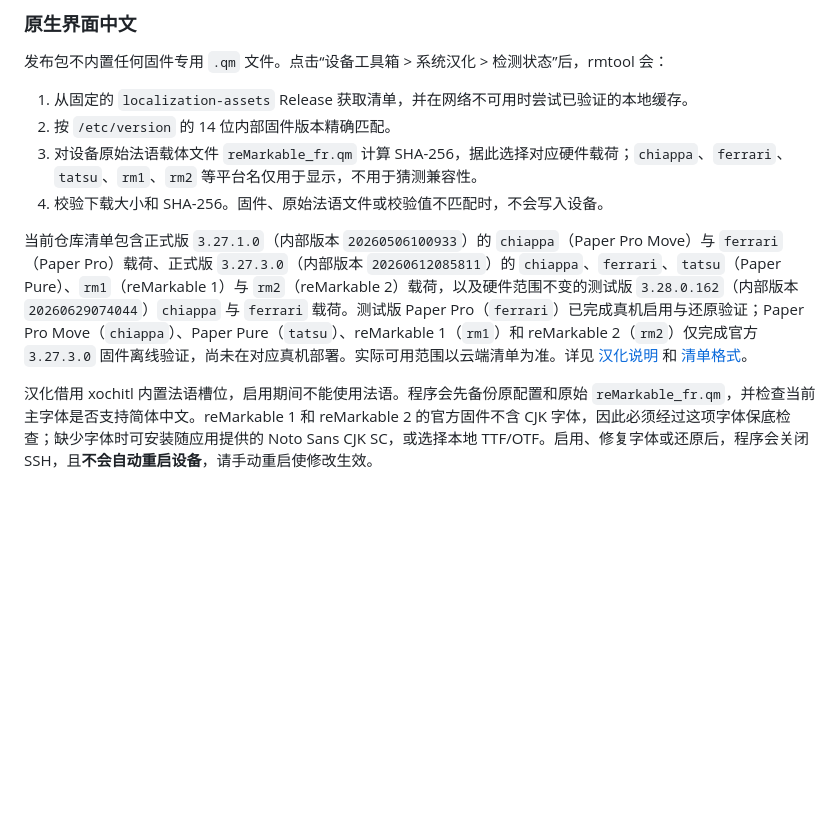
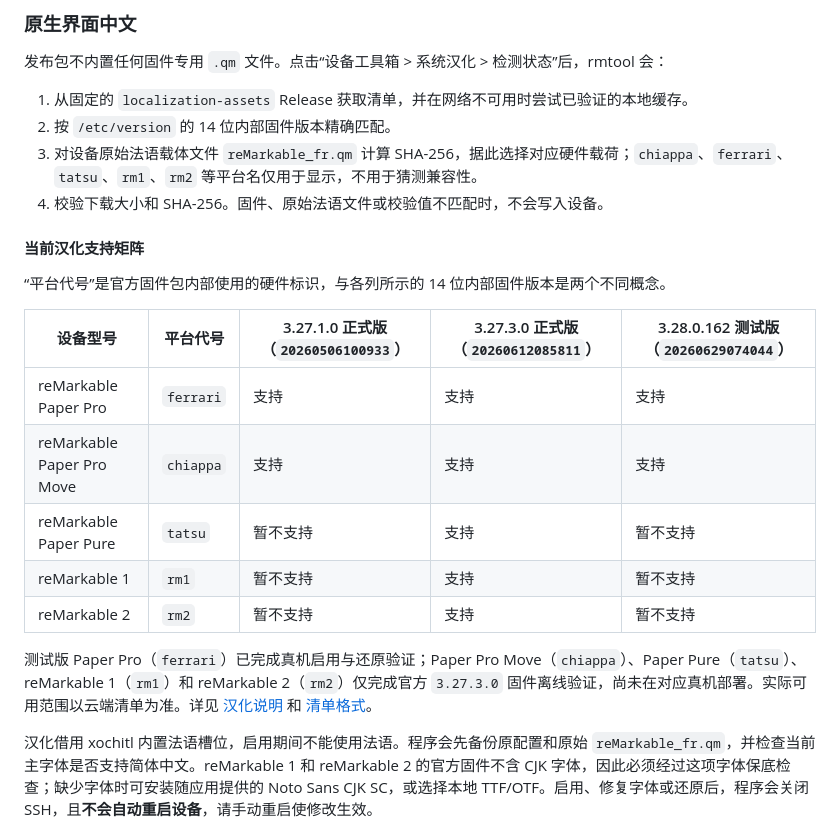
Before and after one commit to pretenderlu/rmtool, a Markdown page: README.zh-CN.md, the part around the change. Rendered like a GitHub page; blank space fills up the shorter version.

```diff
--- a/README.zh-CN.md
+++ b/README.zh-CN.md
@@ -115,7 +115,19 @@ rmtool 将运行状态保存在应用旁的 `.rmtool/`：
 3. 对设备原始法语载体文件 `reMarkable_fr.qm` 计算 SHA-256，据此选择对应硬件载荷；`chiappa`、`ferrari`、`tatsu`、`rm1`、`rm2` 等平台名仅用于显示，不用于猜测兼容性。
 4. 校验下载大小和 SHA-256。固件、原始法语文件或校验值不匹配时，不会写入设备。
 
-当前仓库清单包含正式版 `3.27.1.0`（内部版本 `20260506100933`）的 `chiappa`（Paper Pro Move）与 `ferrari`（Paper Pro）载荷、正式版 `3.27.3.0`（内部版本 `20260612085811`）的 `chiappa`、`ferrari`、`tatsu`（Paper Pure）、`rm1`（reMarkable 1）与 `rm2`（reMarkable 2）载荷，以及硬件范围不变的测试版 `3.28.0.162`（内部版本 `20260629074044`）`chiappa` 与 `ferrari` 载荷。测试版 Paper Pro（`ferrari`）已完成真机启用与还原验证；Paper Pro Move（`chiappa`）、Paper Pure（`tatsu`）、reMarkable 1（`rm1`）和 reMarkable 2（`rm2`）仅完成官方 `3.27.3.0` 固件离线验证，尚未在对应真机部署。实际可用范围以云端清单为准。详见 [汉化说明](translations/README.md) 和 [清单格式](translations/manifest.json)。
+#### 当前汉化支持矩阵
+
+“平台代号”是官方固件包内部使用的硬件标识，与各列所示的 14 位内部固件版本是两个不同概念。
+
+| 设备型号 | 平台代号 | 3.27.1.0 正式版（`20260506100933`） | 3.27.3.0 正式版（`20260612085811`） | 3.28.0.162 测试版（`20260629074044`） |
+| --- | --- | --- | --- | --- |
+| reMarkable Paper Pro | `ferrari` | 支持 | 支持 | 支持 |
+| reMarkable Paper Pro Move | `chiappa` | 支持 | 支持 | 支持 |
+| reMarkable Paper Pure | `tatsu` | 暂不支持 | 支持 | 暂不支持 |
+| reMarkable 1 | `rm1` | 暂不支持 | 支持 | 暂不支持 |
+| reMarkable 2 | `rm2` | 暂不支持 | 支持 | 暂不支持 |
+
+测试版 Paper Pro（`ferrari`）已完成真机启用与还原验证；Paper Pro Move（`chiappa`）、Paper Pure（`tatsu`）、reMarkable 1（`rm1`）和 reMarkable 2（`rm2`）仅完成官方 `3.27.3.0` 固件离线验证，尚未在对应真机部署。实际可用范围以云端清单为准。详见 [汉化说明](translations/README.md) 和 [清单格式](translations/manifest.json)。
 
 汉化借用 xochitl 内置法语槽位，启用期间不能使用法语。程序会先备份原配置和原始 `reMarkable_fr.qm`，并检查当前主字体是否支持简体中文。reMarkable 1 和 reMarkable 2 的官方固件不含 CJK 字体，因此必须经过这项字体保底检查；缺少字体时可安装随应用提供的 Noto Sans CJK SC，或选择本地 TTF/OTF。启用、修复字体或还原后，程序会关闭 SSH，且**不会自动重启设备**，请手动重启使修改生效。
 
```
Also changed, not shown: README.md (+13 -1 lines).
